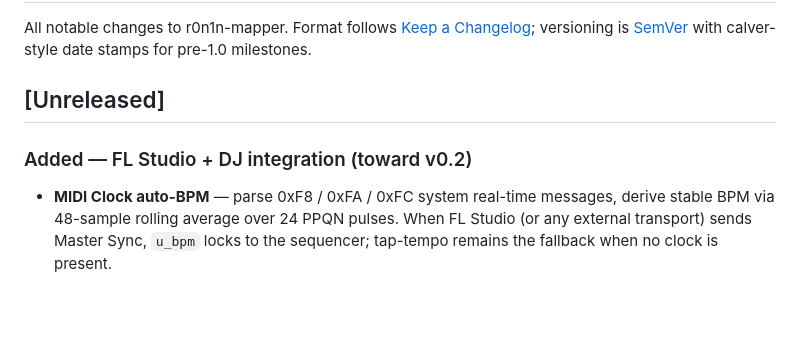
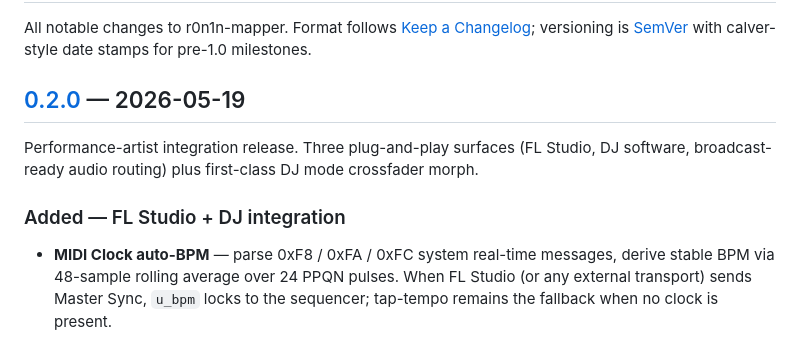
Before and after one commit to 4P0LYTR0S1S/r0n1n-mapper, a Markdown page: CHANGELOG.md, the part around one of its changes. GitHub-like rendering; blank space fills up the shorter version.

Commit message:
docs: lock v0.2.0 release header in CHANGELOG

```diff
--- a/CHANGELOG.md
+++ b/CHANGELOG.md
@@ -2,9 +2,11 @@
 
 All notable changes to r0n1n-mapper. Format follows [Keep a Changelog](https://keepachangelog.com/en/1.1.0/); versioning is [SemVer](https://semver.org/) with calver-style date stamps for pre-1.0 milestones.
 
-## [Unreleased]
+## [0.2.0] — 2026-05-19
 
-### Added — FL Studio + DJ integration (toward v0.2)
+Performance-artist integration release. Three plug-and-play surfaces (FL Studio, DJ software, broadcast-ready audio routing) plus first-class DJ mode crossfader morph.
+
+### Added — FL Studio + DJ integration
 
 - **MIDI Clock auto-BPM** — parse 0xF8 / 0xFA / 0xFC system real-time messages, derive stable BPM via 48-sample rolling average over 24 PPQN pulses. When FL Studio (or any external transport) sends Master Sync, `u_bpm` locks to the sequencer; tap-tempo remains the fallback when no clock is present.
 - `u_bpm` exposed in `shader-layer` uniform contract so custom shader effects can build beat-aligned modulation.
```
Also changed, not shown: other parts of CHANGELOG.md (+1 -0 lines).
